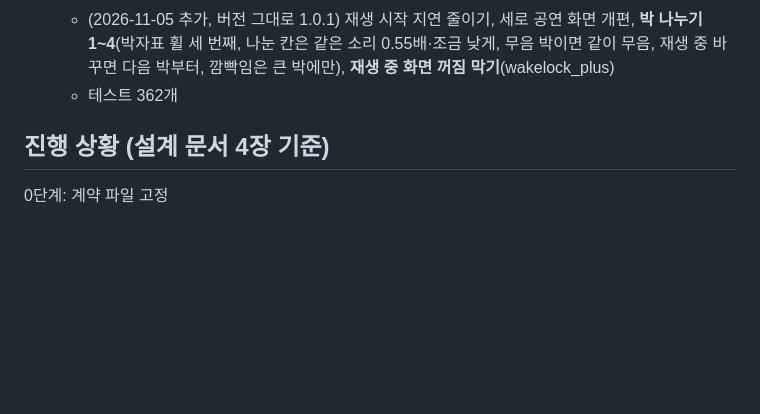
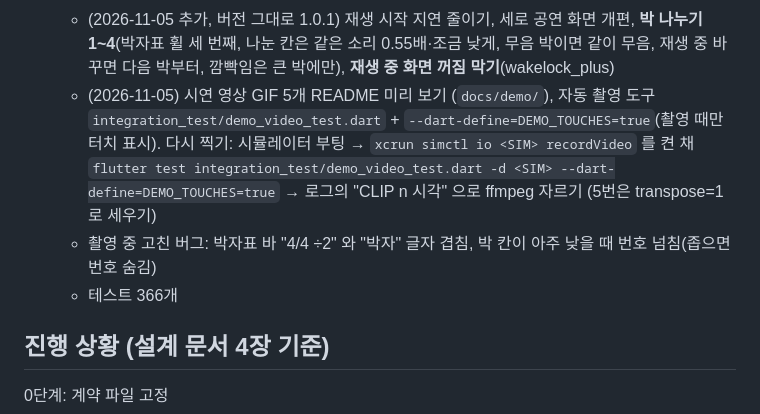
Before and after one commit to min-d-h/ddokttak, a Markdown page: CLAUDE.md, the part around the change. GitHub-like rendering; blank space fills up the shorter version.

```diff
--- a/CLAUDE.md
+++ b/CLAUDE.md
@@ -76,7 +76,9 @@ Frozen Ape 의 "Tempo" 앱을 닮은 개인용 메트로놈 앱. Flutter 로 만
   - 시스템 글자 크기는 최대 1.3배까지만 반영
   - 가로로 돌리면 공연 모드, 세로로 돌리면 원래 모드로 복귀 (⚙ "가로로 돌리면 공연 모드" 로 끌 수 있음)
   - (2026-11-05 추가, 버전 그대로 1.0.1) 재생 시작 지연 줄이기, 세로 공연 화면 개편, **박 나누기 1~4**(박자표 휠 세 번째, 나눈 칸은 같은 소리 0.55배·조금 낮게, 무음 박이면 같이 무음, 재생 중 바꾸면 다음 박부터, 깜빡임은 큰 박에만), **재생 중 화면 꺼짐 막기**(wakelock_plus)
-  - 테스트 362개
+  - (2026-11-05) 시연 영상 GIF 5개 README 미리 보기 (`docs/demo/`), 자동 촬영 도구 `integration_test/demo_video_test.dart` + `--dart-define=DEMO_TOUCHES=true`(촬영 때만 터치 표시). 다시 찍기: 시뮬레이터 부팅 → `xcrun simctl io <SIM> recordVideo` 를 켠 채 `flutter test integration_test/demo_video_test.dart -d <SIM> --dart-define=DEMO_TOUCHES=true` → 로그의 "CLIP n 시각" 으로 ffmpeg 자르기 (5번은 transpose=1 로 세우기)
+  - 촬영 중 고친 버그: 박자표 바 "4/4 ÷2" 와 "박자" 글자 겹침, 박 칸이 아주 낮을 때 번호 넘침(좁으면 번호 숨김)
+  - 테스트 366개
 
 ## 진행 상황 (설계 문서 4장 기준)
 0단계: 계약 파일 고정
```
Also changed, not shown: README.md (+30 -3 lines), docs/demo/1-beat-display.gif (added), docs/demo/2-accent-subdivision.gif (added), docs/demo/3-bpm-controls.gif (added), docs/demo/4-save-playlist.gif (added), docs/demo/5-performance-landscape.gif (added).
